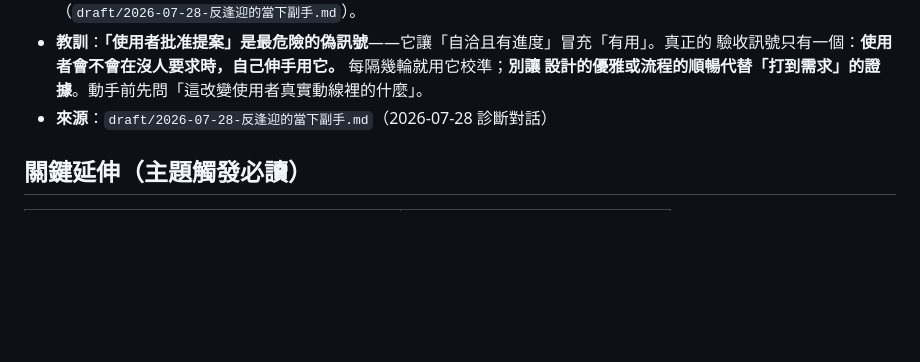
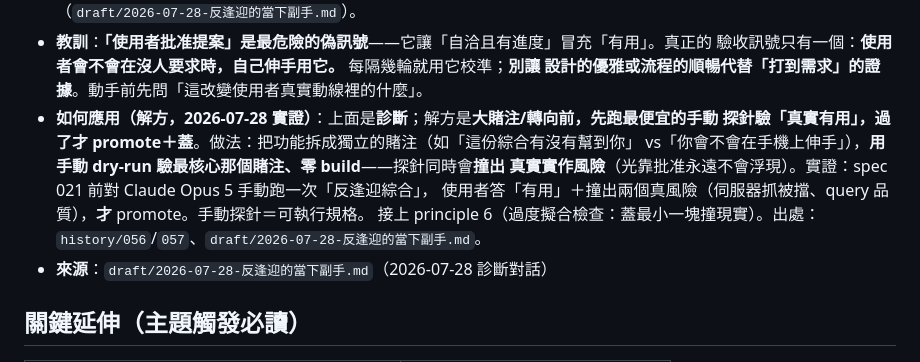
Before and after one commit to timcsy/KnowField, a Markdown page: knowledge/experience.md, the part around the change. Drawn GitHub-style; blank space fills up the shorter version.

Commit message:
knowie：experience 補解方——轉向前先手動探針驗真實有用再 promote
在「提案-批准 ≠ 打到需求」教訓下補「如何應用」：診斷有了，補解方——
大賭注/轉向前拆成獨立賭注、用零-build 手動探針驗最核心那個、過了才 promote＋蓋；
探針同時撞出真實實作風險。實證 spec 021（Claude Opus 5）。接 principle 6。

Co-Authored-By: Claude Opus 4.8 (1M context) <noreply@anthropic.com>
Claude-Session: https://claude.ai/code/session_01GUvLQ99TkXkvkjy6b9fEtG

```diff
--- a/knowledge/experience.md
+++ b/knowledge/experience.md
@@ -199,6 +199,12 @@
 - **教訓**：**「使用者批准提案」是最危險的偽訊號**——它讓「自洽且有進度」冒充「有用」。真正的
   驗收訊號只有一個：**使用者會不會在沒人要求時，自己伸手用它。** 每隔幾輪就用它校準；**別讓
   設計的優雅或流程的順暢代替「打到需求」的證據**。動手前先問「這改變使用者真實動線裡的什麼」。
+- **如何應用（解方，2026-07-28 實證）**：上面是**診斷**；解方是**大賭注/轉向前，先跑最便宜的手動
+  探針驗「真實有用」，過了才 promote＋蓋**。做法：把功能拆成獨立的賭注（如「這份綜合有沒有幫到你」
+  vs「你會不會在手機上伸手」），**用手動 dry-run 驗最核心那個賭注、零 build**——探針同時會**撞出
+  真實實作風險**（光靠批准永遠不會浮現）。實證：spec 021 前對 Claude Opus 5 手動跑一次「反逢迎綜合」，
+  使用者答「有用」＋撞出兩個真風險（伺服器抓被擋、query 品質），**才** promote。手動探針＝可執行規格。
+  接上 principle 6（過度擬合檢查：蓋最小一塊撞現實）。出處：`history/056`/`057`、`draft/2026-07-28-反逢迎的當下副手.md`。
 - **來源**：`draft/2026-07-28-反逢迎的當下副手.md`（2026-07-28 診斷對話）
 
 <!--
```
